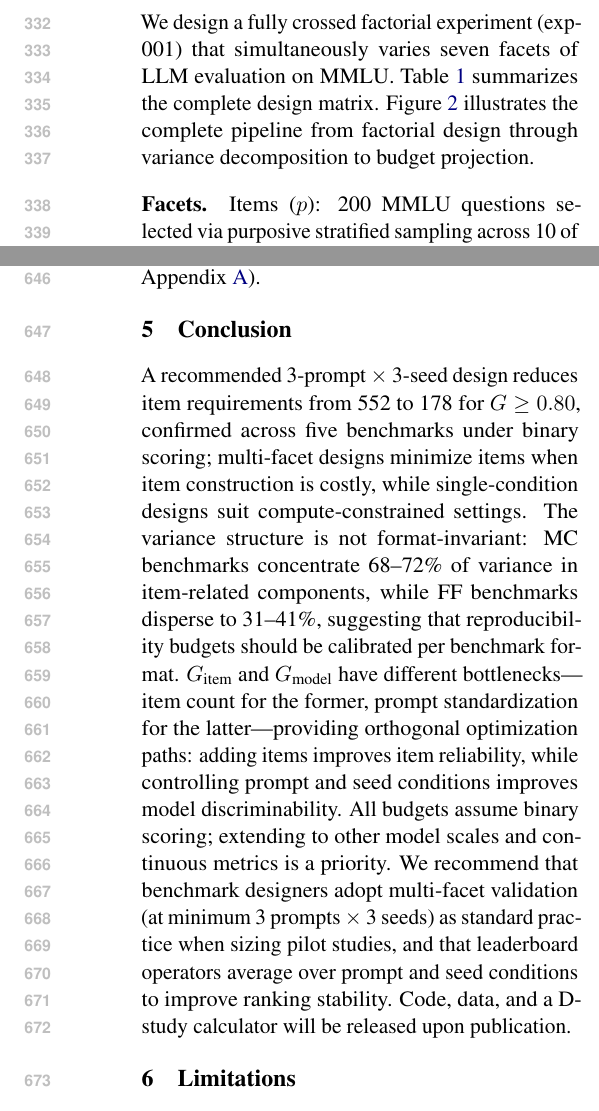
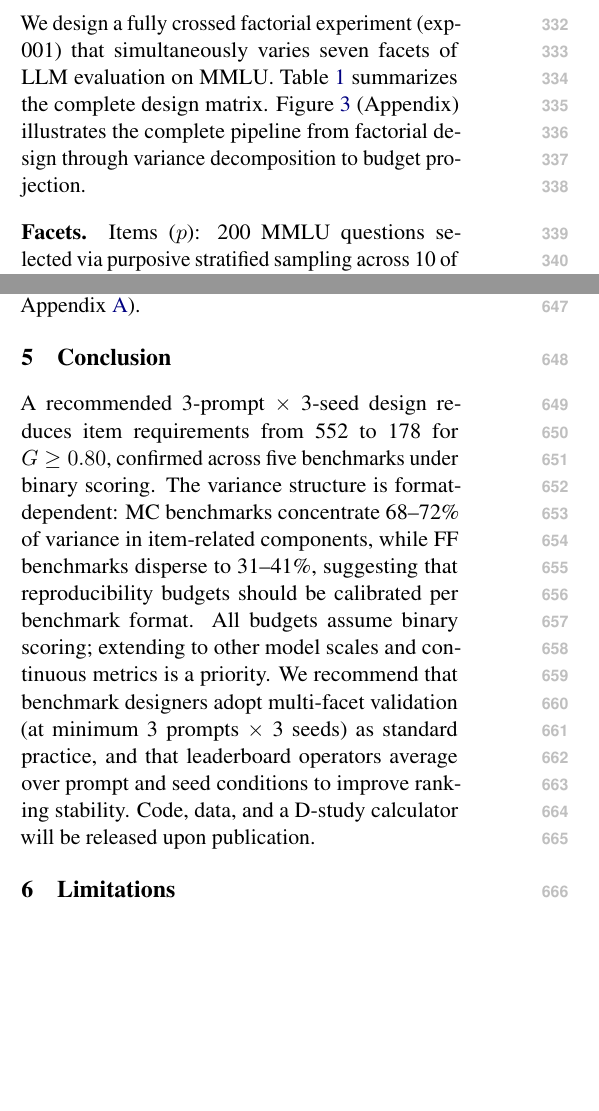
Before and after one commit to anonymous-nlp-2026-2/nlp_variance_gtheory, a LaTeX paper (paper/main.tex, which reads paper/conclusion.tex, paper/method.tex): two parts of the columns of pages 5 and 9 of 17 before the commit and two parts of the columns of pages 4 and 8 of 17 after it, joined at a grey line, cut so that both start at the same text, the shorter picture padded with empty space. Compiled offline with pdfLaTeX.

Commit message:
Compress Conclusion; move overview figure to appendix; ensure main text ≤8 pages

```diff
--- a/paper/conclusion.tex
+++ b/paper/conclusion.tex
@@ -1,4 +1,4 @@
 \section{Conclusion}
 \label{sec:conclusion}
 
-A recommended 3-prompt $\times$ 3-seed design reduces item requirements from 552 to 178 for $G \geq 0.80$, confirmed across five benchmarks under binary scoring; multi-facet designs minimize items when item construction is costly, while single-condition designs suit compute-constrained settings. The variance structure is not format-invariant: MC benchmarks concentrate 68--72\% of variance in item-related components, while FF benchmarks disperse to 31--41\%, suggesting that reproducibility budgets should be calibrated per benchmark format. $G_\text{item}$ and $G_\text{model}$ have different bottlenecks---item count for the former, prompt standardization for the latter---providing orthogonal optimization paths: adding items improves item reliability, while controlling prompt and seed conditions improves model discriminability. All budgets assume binary scoring; extending to other model scales and continuous metrics is a priority. We recommend that benchmark designers adopt multi-facet validation (at minimum 3 prompts $\times$ 3 seeds) as standard practice when sizing pilot studies, and that leaderboard operators average over prompt and seed conditions to improve ranking stability. Code, data, and a D-study calculator will be released upon publication.
+A recommended 3-prompt $\times$ 3-seed design reduces item requirements from 552 to 178 for $G \geq 0.80$, confirmed across five benchmarks under binary scoring. The variance structure is format-dependent: MC benchmarks concentrate 68--72\% of variance in item-related components, while FF benchmarks disperse to 31--41\%, suggesting that reproducibility budgets should be calibrated per benchmark format. All budgets assume binary scoring; extending to other model scales and continuous metrics is a priority. We recommend that benchmark designers adopt multi-facet validation (at minimum 3 prompts $\times$ 3 seeds) as standard practice, and that leaderboard operators average over prompt and seed conditions to improve ranking stability. Code, data, and a D-study calculator will be released upon publication.
--- a/paper/method.tex
+++ b/paper/method.tex
@@ -34,7 +27,7 @@ Throughout this paper, we use the following notation: $p$ = item, $M$ = model, $
 \subsection{Experimental Design: MMLU}
 \label{sec:exp001}
 
-We design a fully crossed factorial experiment (exp-001) that simultaneously varies seven facets of LLM evaluation on MMLU. Table~\ref{tab:design_matrix} summarizes the complete design matrix. Figure~\ref{fig:overview} illustrates the complete pipeline from factorial design through variance decomposition to budget projection.
+We design a fully crossed factorial experiment (exp-001) that simultaneously varies seven facets of LLM evaluation on MMLU. Table~\ref{tab:design_matrix} summarizes the complete design matrix. Figure~\ref{fig:overview} (Appendix) illustrates the complete pipeline from factorial design through variance decomposition to budget projection.
 
 \paragraph{Facets.} Items ($p$): 200 MMLU questions selected via purposive stratified sampling across 10 of MMLU's 57 subjects (20 per subject, deterministic selection with arbitrarily chosen seed 42). The 10 subjects span four disciplinary domains---STEM: abstract algebra, college physics, high school mathematics, computer security; humanities: world religions, philosophy; social sciences: US foreign policy, international law; professional: professional medicine, clinical knowledge---ensuring that variance estimates are not dominated by a single knowledge domain. Resampling stability (CV = 3.1\%) was evaluated within these 10 subjects; cross-subject generalization remains untested. Models ($M$): eight open-weight 7--9B parameter instruction-tuned models spanning eight architecture families---DeepSeek-7B, Gemma-2-9B, InternLM2.5-7B, Llama-3.1-8B-Instruct, Mistral-7B-v0.3-Instruct, OLMo-2-7B, Qwen3-8B, and Yi-1.5-9B (full identifiers in Appendix~\ref{app:models})---treated as a quasi-random facet (\S\ref{sec:model_facet}). Numerical precision ($\pi$): BF16, FP16, and FP32, all evaluated with \texttt{enforce\_eager=True} for fair comparison across precision levels. Prompt template ($\delta$): six surface perturbations of the evaluation instruction \cite{sclar2024formatting}, varying option layout (lettered vs.\ numbered), instruction wording (direct vs.\ contextual), and answer prompt cue for MC benchmarks; for FF benchmarks, templates vary chain-of-thought elicitation strategy (full template text in Appendix~\ref{app:models}). Random seed ($s$): six fixed values (42, 123, 456, 789, 1024, 2048). Sampling temperature ($\tau$): three levels (0.0, 0.3, 0.7) spanning deterministic to moderately stochastic decoding. Answer ordering ($o$): four permutations of few-shot demonstration examples (for MMLU; structurally inert for other benchmarks, see \S\ref{sec:exp002}) \cite{pezeshkpour2024ordering}.
 
```
Also changed, not shown: paper/appendix.tex (+9 -1 lines), paper/main.pdf, paper/method.tex (7 more changed lines).
